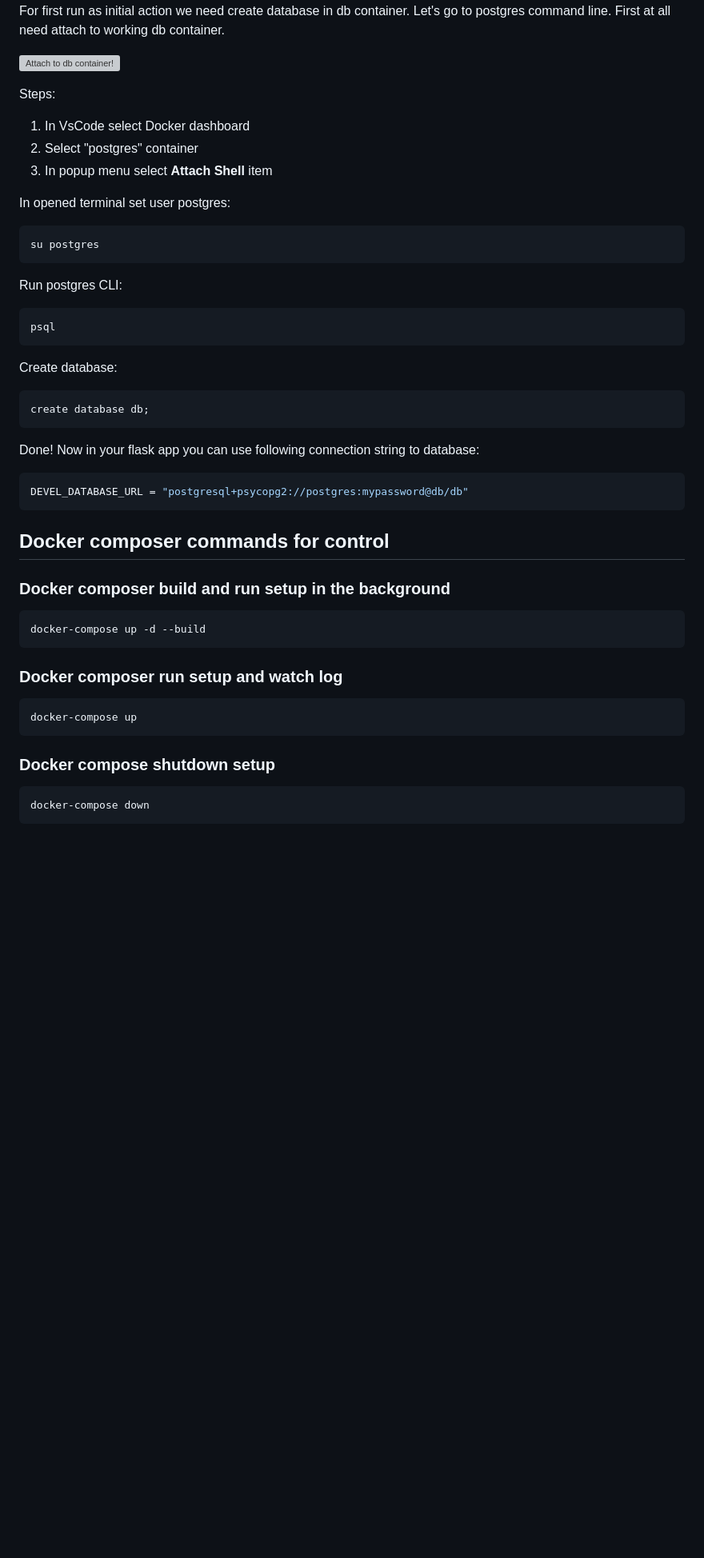
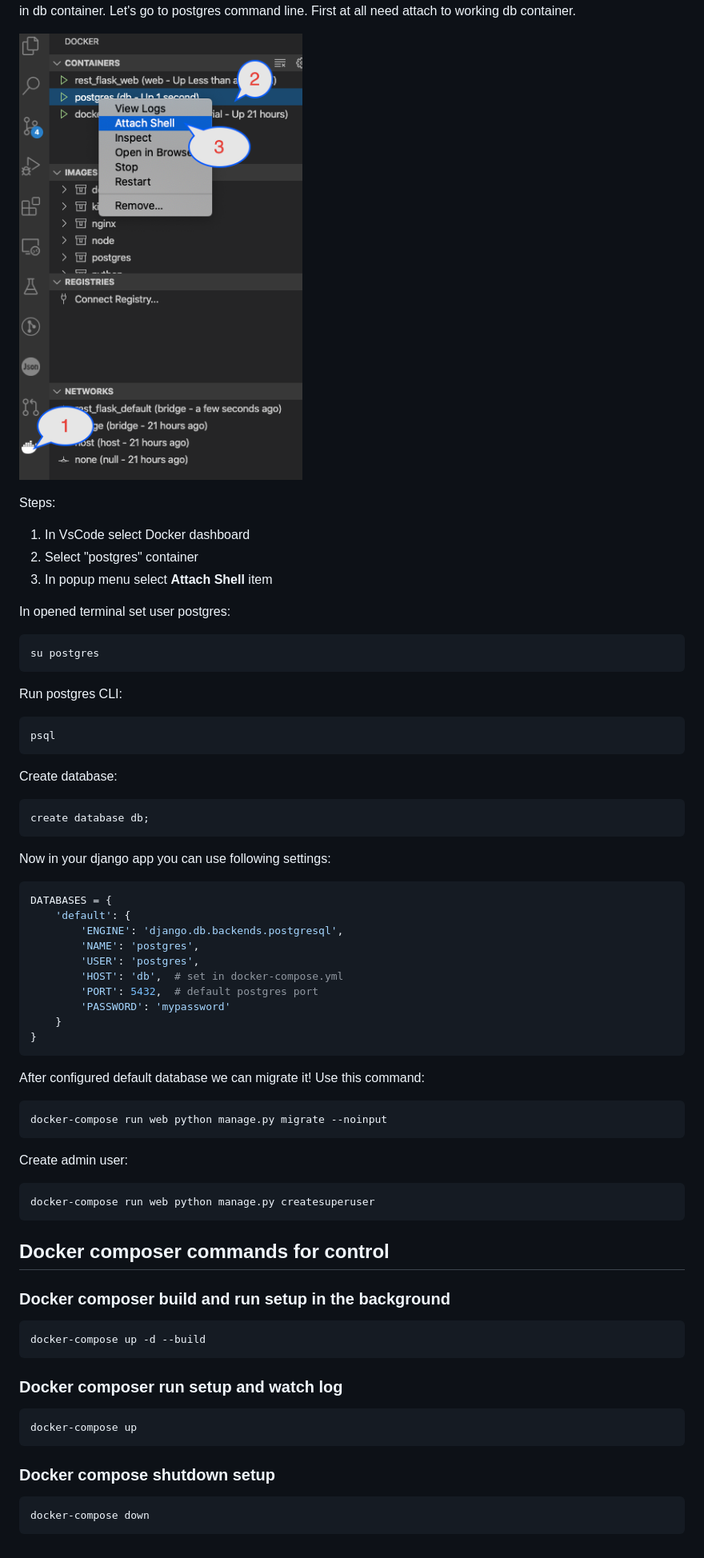
Before and after one commit to kamaleldincom/FOX-new, a Markdown page: DockerDevDeploy.md, the part around the change printed below. Shown: that part at 80% size. GitHub-like rendering; pictures changed too: docs/img/attach_postgres.png (added); blank space fills up the shorter version; grey boxes are pictures that could not be loaded.

Commit message:
docker dev setup

````diff
--- a/DockerDevDeploy.md
+++ b/DockerDevDeploy.md
@@ -67,42 +81,75 @@ This command must be executed in the same directory where placed Dockerfile and
 For first run as initial action we need create database in db container.
 Let's go to postgres command line. First at all need attach to working db container.
 
-![Attach to db container!](img/attach_postgres.png "Attach to db container")
+![Attach to db container!](docs/img/attach_postgres.png "Attach to db container")
 
 Steps:
+
 1. In VsCode select Docker dashboard
 2. Select "postgres" container
 3. In popup menu select **Attach Shell** item
 
 In opened terminal set user postgres:
-```
+
+```bash
 su postgres
 ```
+
 Run postgres CLI:
-```
+
+```bash
 psql
 ```
+
 Create database:
-```
+
+```bash
 create database db;
 ```
-Done! Now in your flask app you can use following connection string to database:
+
+Now in your django app you can use following settings:
+
 ```python
-DEVEL_DATABASE_URL = "postgresql+psycopg2://postgres:mypassword@db/db"
+DATABASES = {
+    'default': {
+        'ENGINE': 'django.db.backends.postgresql',
+        'NAME': 'postgres',
+        'USER': 'postgres',
+        'HOST': 'db',  # set in docker-compose.yml
+        'PORT': 5432,  # default postgres port
+        'PASSWORD': 'mypassword'
+    }
+}
+```
+
+After configured default database we can migrate it! Use this command:
+
+```bash
+docker-compose run web python manage.py migrate --noinput
+```
+
+Create admin user:
+
+```bash
+docker-compose run web python manage.py createsuperuser
 ```
 
 ## Docker composer commands for control
 
 ### Docker composer build and run setup in the background
-```
+
+```bash
 docker-compose up -d --build
 ```
+
 ### Docker composer run setup and watch log
-```
+
+```bash
 docker-compose up
 ```
 
 ### Docker compose shutdown setup
-```
+
+```bash
 docker-compose down
 ```
````
Also changed, not shown: other parts of DockerDevDeploy.md (+22 -8 lines), 5 other files.
